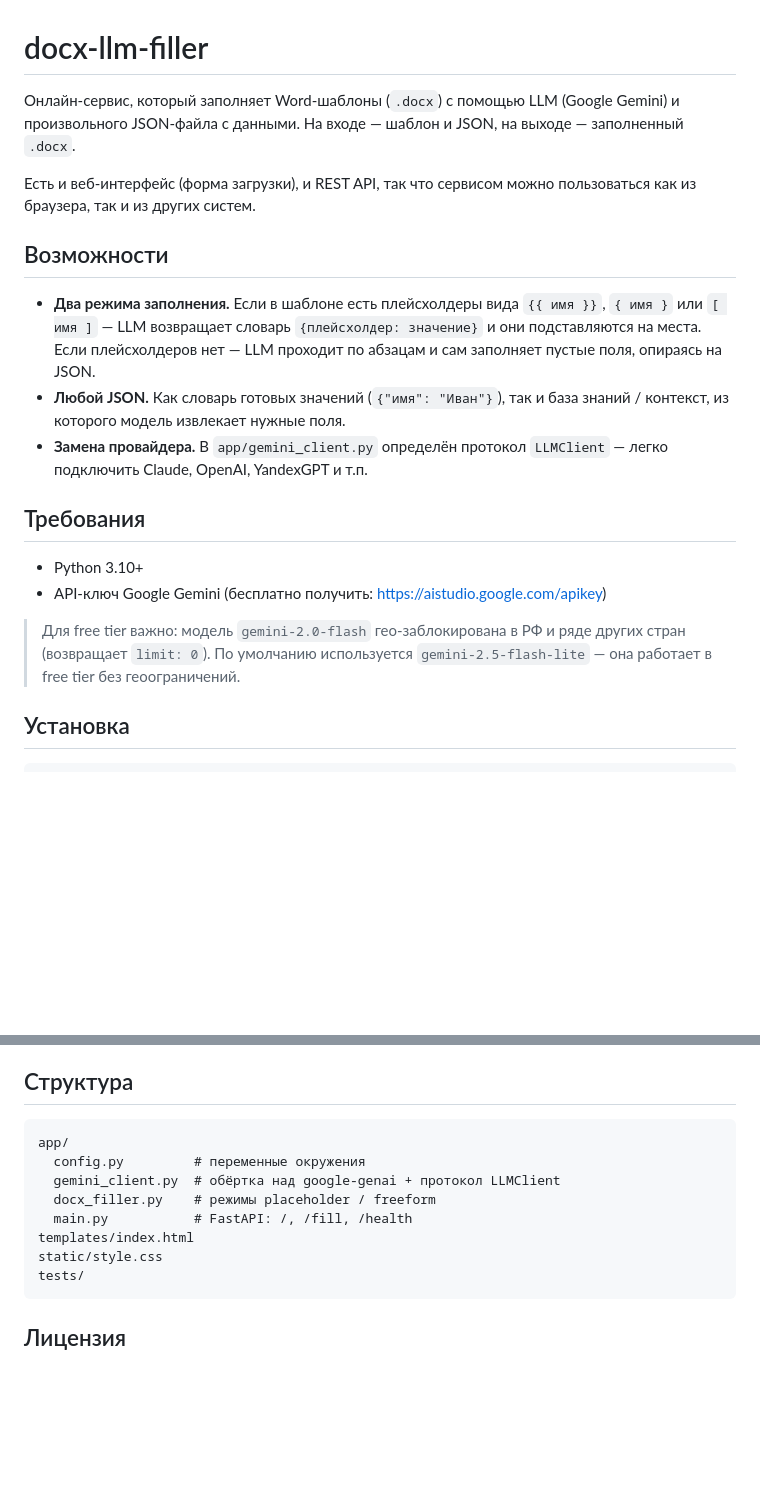
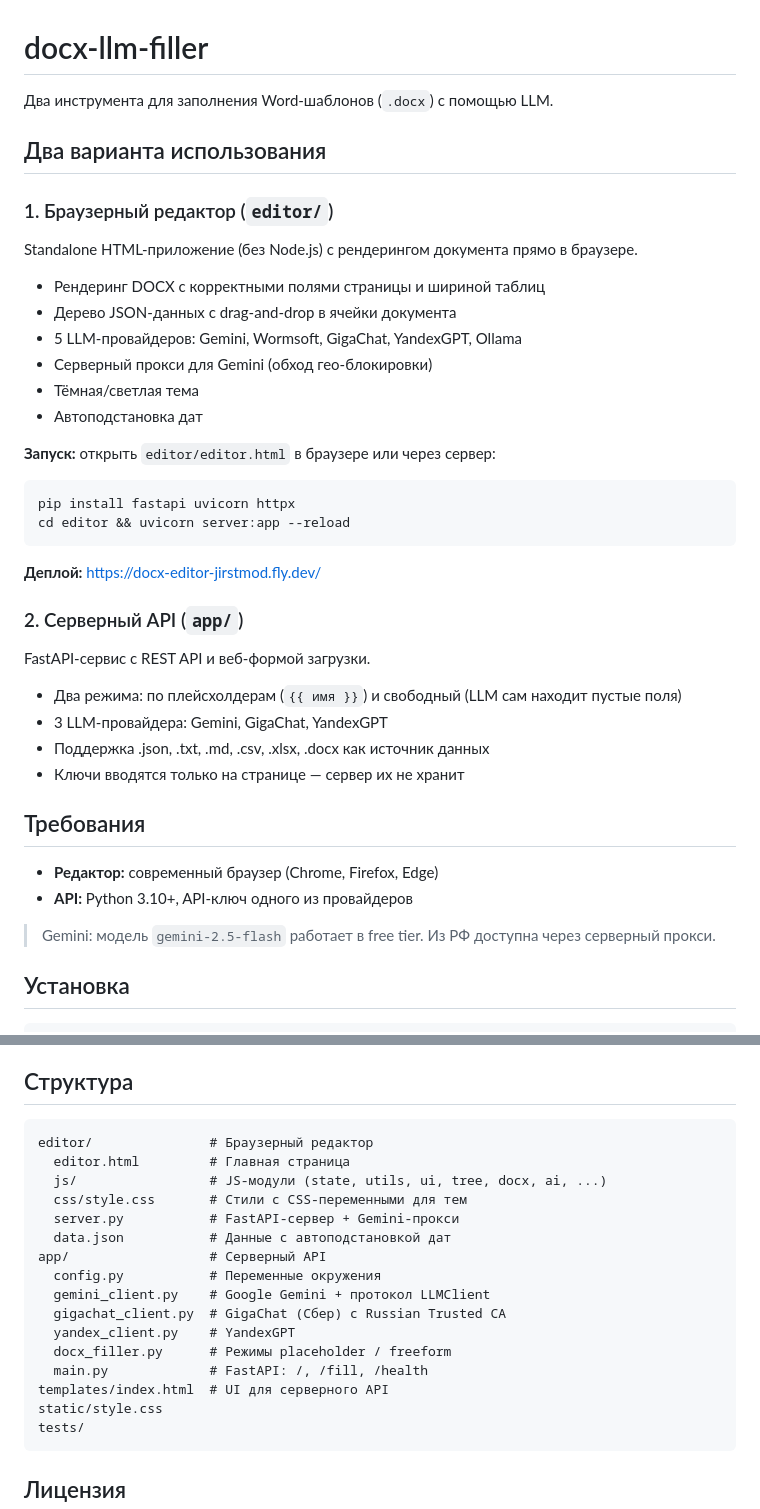
Before and after one commit to vascin/docx-llm-filler, a Markdown page: README.md, 2 parts joined by grey strips. Rendered like a GitHub page; blank space fills up the shorter version.

Commit message:
Update README: document both editor and API
Co-Authored-By: vascin <vascin@mail.ru>

````diff
--- a/README.md
+++ b/README.md
@@ -1,30 +1,43 @@
 # docx-llm-filler
 
-Онлайн-сервис, который заполняет Word-шаблоны (`.docx`) с помощью LLM
-(Google Gemini) и произвольного JSON-файла с данными. На входе — шаблон
-и JSON, на выходе — заполненный `.docx`.
+Два инструмента для заполнения Word-шаблонов (`.docx`) с помощью LLM.
 
-Есть и веб-интерфейс (форма загрузки), и REST API, так что сервисом можно
-пользоваться как из браузера, так и из других систем.
+## Два варианта использования
 
-## Возможности
+### 1. Браузерный редактор (`editor/`)
 
-- **Два режима заполнения.** Если в шаблоне есть плейсхолдеры вида
-  `{{ имя }}`, `{ имя }` или `[ имя ]` — LLM возвращает словарь
-  `{плейсхолдер: значение}` и они подставляются на места. Если плейсхолдеров
-  нет — LLM проходит по абзацам и сам заполняет пустые поля, опираясь
-  на JSON.
-- **Любой JSON.** Как словарь готовых значений (`{"имя": "Иван"}`), так и
-  база знаний / контекст, из которого модель извлекает нужные поля.
-- **Замена провайдера.** В `app/gemini_client.py` определён протокол
-  `LLMClient` — легко подключить Claude, OpenAI, YandexGPT и т.п.
+Standalone HTML-приложение (без Node.js) с рендерингом документа прямо в браузере.
+
+- Рендеринг DOCX с корректными полями страницы и шириной таблиц
+- Дерево JSON-данных с drag-and-drop в ячейки документа
+- 5 LLM-провайдеров: Gemini, Wormsoft, GigaChat, YandexGPT, Ollama
+- Серверный прокси для Gemini (обход гео-блокировки)
+- Тёмная/светлая тема
+- Автоподстановка дат
+
+**Запуск:** открыть `editor/editor.html` в браузере или через сервер:
+```bash
+pip install fastapi uvicorn httpx
+cd editor && uvicorn server:app --reload
+```
+
+**Деплой:** https://docx-editor-jirstmod.fly.dev/
+
+### 2. Серверный API (`app/`)
+
+FastAPI-сервис с REST API и веб-формой загрузки.
+
+- Два режима: по плейсхолдерам (`{{ имя }}`) и свободный (LLM сам находит пустые поля)
+- 3 LLM-провайдера: Gemini, GigaChat, YandexGPT
+- Поддержка .json, .txt, .md, .csv, .xlsx, .docx как источник данных
+- Ключи вводятся только на странице — сервер их не хранит
 
 ## Требования
 
-- Python 3.10+
-- API-ключ Google Gemini (бесплатно получить: <https://aistudio.google.com/apikey>)
+- **Редактор:** современный браузер (Chrome, Firefox, Edge)
+- **API:** Python 3.10+, API-ключ одного из провайдеров
 
-> Для free tier важно: модель `gemini-2.0-flash` гео-заблокирована в РФ и ряде других стран (возвращает `limit: 0`). По умолчанию используется `gemini-2.5-flash-lite` — она работает в free tier без геоограничений.
+> Gemini: модель `gemini-2.5-flash` работает в free tier. Из РФ доступна через серверный прокси.
 
 ## Установка
 
@@ -94,12 +107,20 @@ ruff check .      # линт
 ## Структура
 
 ```
-app/
-  config.py         # переменные окружения
-  gemini_client.py  # обёртка над google-genai + протокол LLMClient
-  docx_filler.py    # режимы placeholder / freeform
-  main.py           # FastAPI: /, /fill, /health
-templates/index.html
+editor/               # Браузерный редактор
+  editor.html         # Главная страница
+  js/                 # JS-модули (state, utils, ui, tree, docx, ai, ...)
+  css/style.css       # Стили с CSS-переменными для тем
+  server.py           # FastAPI-сервер + Gemini-прокси
+  data.json           # Данные с автоподстановкой дат
+app/                  # Серверный API
+  config.py           # Переменные окружения
+  gemini_client.py    # Google Gemini + протокол LLMClient
+  gigachat_client.py  # GigaChat (Сбер) с Russian Trusted CA
+  yandex_client.py    # YandexGPT
+  docx_filler.py      # Режимы placeholder / freeform
+  main.py             # FastAPI: /, /fill, /health
+templates/index.html  # UI для серверного API
 static/style.css
 tests/
 ```
````
